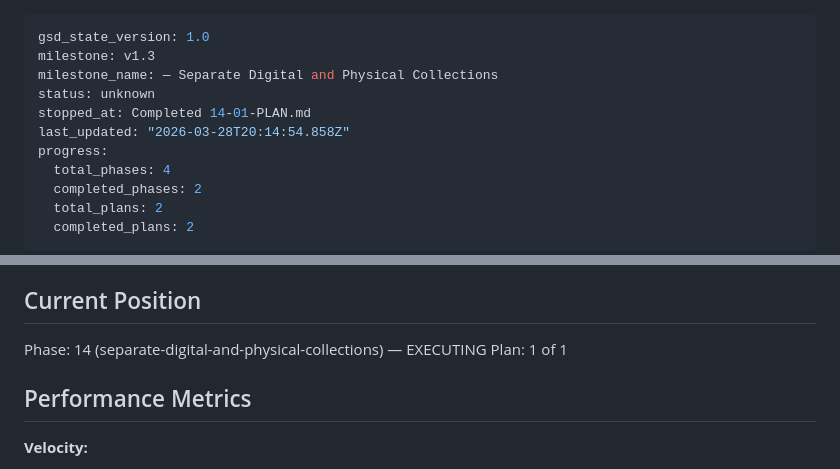
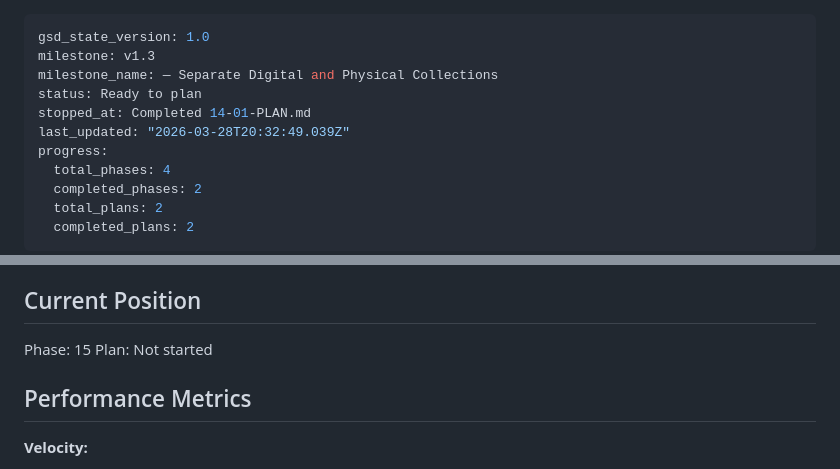
Before and after one commit to TheMcMurder/library-choices, a Markdown page: .planning/STATE.md, 2 parts joined by grey strips. Rendered like a GitHub page.

Commit message:
docs(phase-14): complete phase execution

```diff
--- a/.planning/STATE.md
+++ b/.planning/STATE.md
@@ -2,9 +2,9 @@
 gsd_state_version: 1.0
 milestone: v1.3
 milestone_name: — Separate Digital and Physical Collections
-status: unknown
+status: Ready to plan
 stopped_at: Completed 14-01-PLAN.md
-last_updated: "2026-03-28T20:14:54.858Z"
+last_updated: "2026-03-28T20:32:49.039Z"
 progress:
   total_phases: 4
   completed_phases: 2
@@ -23,8 +23,8 @@ See: .planning/PROJECT.md (updated 2026-03-21)
 
 ## Current Position
 
-Phase: 14 (separate-digital-and-physical-collections) — EXECUTING
-Plan: 1 of 1
+Phase: 15
+Plan: Not started
 
 ## Performance Metrics
 
```
Also changed, not shown: .planning/ROADMAP.md (+1 -1 lines), 1 other file.
